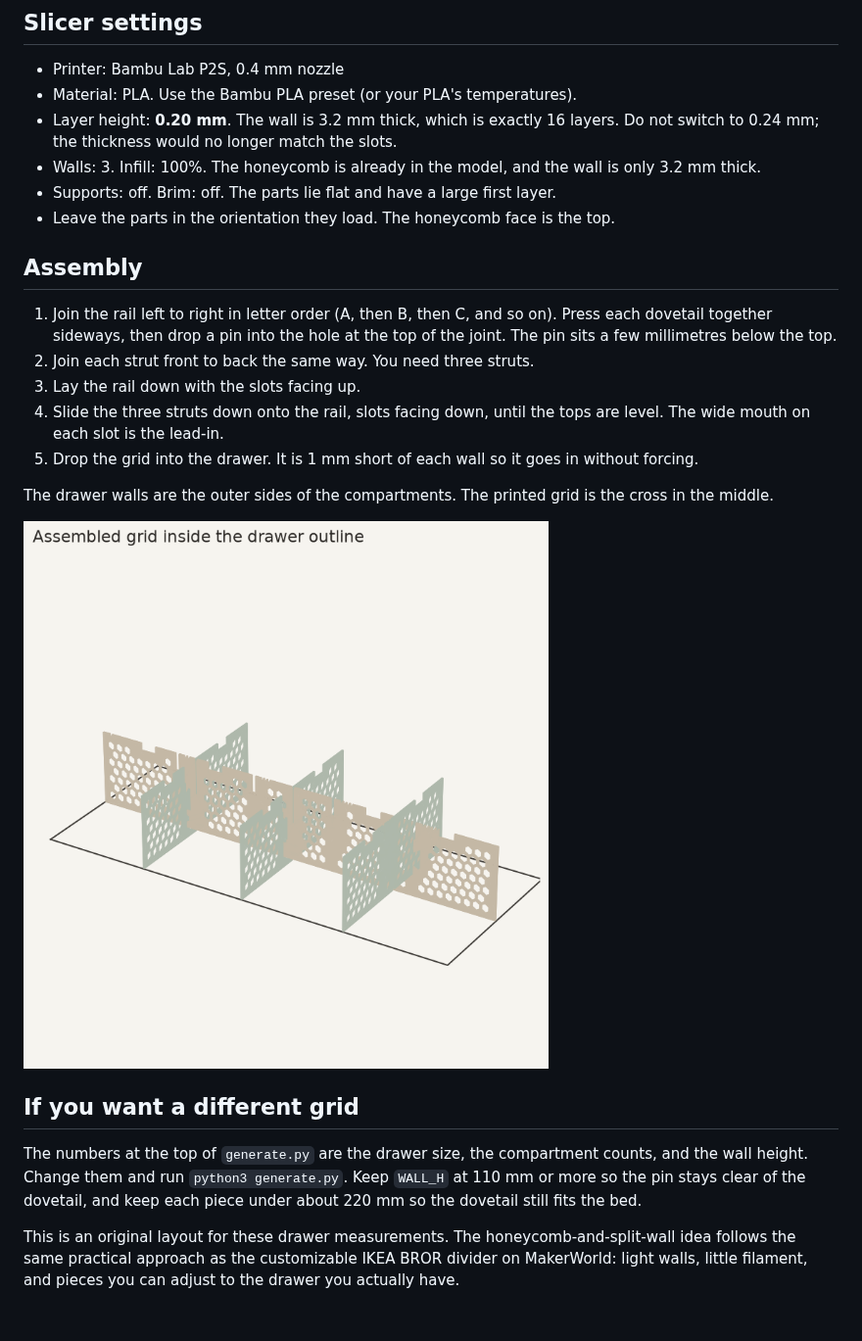
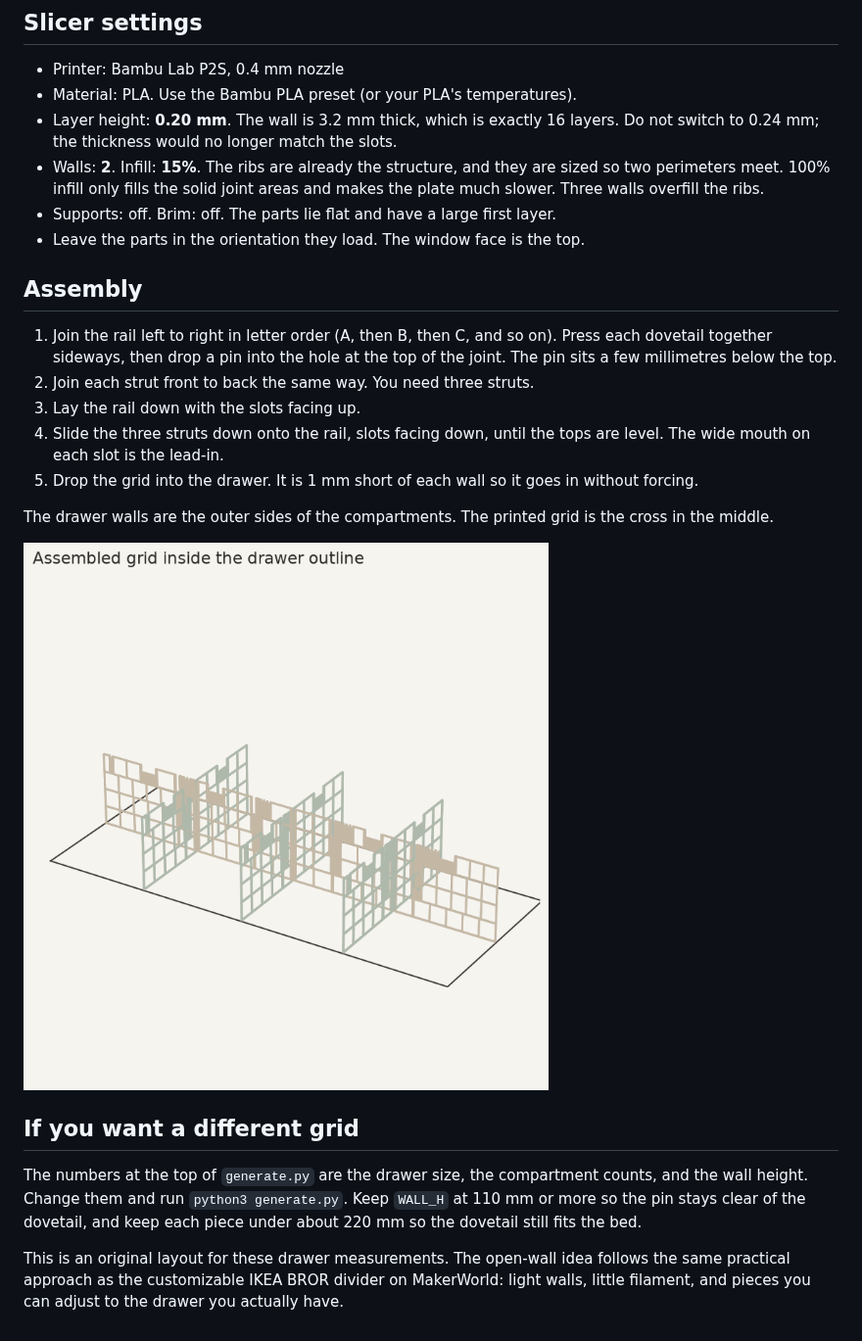
Before and after one commit to svaalbu/places-to-visit-app, a Markdown page: drawer-dividers/README.md, the part around one of its changes. Shown at 98% size. Rendered like a GitHub page; pictures changed too: drawer-dividers/preview/assembly.png.

```diff
--- a/drawer-dividers/README.md
+++ b/drawer-dividers/README.md
@@ -46,9 +46,9 @@ Print **Test fit** first. The two long bars should slide together to half height
 - Printer: Bambu Lab P2S, 0.4 mm nozzle
 - Material: PLA. Use the Bambu PLA preset (or your PLA's temperatures).
 - Layer height: **0.20 mm**. The wall is 3.2 mm thick, which is exactly 16 layers. Do not switch to 0.24 mm; the thickness would no longer match the slots.
-- Walls: 3. Infill: 100%. The honeycomb is already in the model, and the wall is only 3.2 mm thick.
+- Walls: **2**. Infill: **15%**. The ribs are already the structure, and they are sized so two perimeters meet. 100% infill only fills the solid joint areas and makes the plate much slower. Three walls overfill the ribs.
 - Supports: off. Brim: off. The parts lie flat and have a large first layer.
-- Leave the parts in the orientation they load. The honeycomb face is the top.
+- Leave the parts in the orientation they load. The window face is the top.
 
 ## Assembly
 
@@ -66,4 +66,4 @@ The drawer walls are the outer sides of the compartments. The printed grid is th
 
 The numbers at the top of `generate.py` are the drawer size, the compartment counts, and the wall height. Change them and run `python3 generate.py`. Keep `WALL_H` at 110 mm or more so the pin stays clear of the dovetail, and keep each piece under about 220 mm so the dovetail still fits the bed.
 
-This is an original layout for these drawer measurements. The honeycomb-and-split-wall idea follows the same practical approach as the customizable IKEA BROR divider on MakerWorld: light walls, little filament, and pieces you can adjust to the drawer you actually have.
+This is an original layout for these drawer measurements. The open-wall idea follows the same practical approach as the customizable IKEA BROR divider on MakerWorld: light walls, little filament, and pieces you can adjust to the drawer you actually have.
```
Also changed, not shown: other parts of drawer-dividers/README.md (+9 -9 lines), README.md (+1 -1 lines), drawer-dividers/preview/parts.png, 13 other files.
